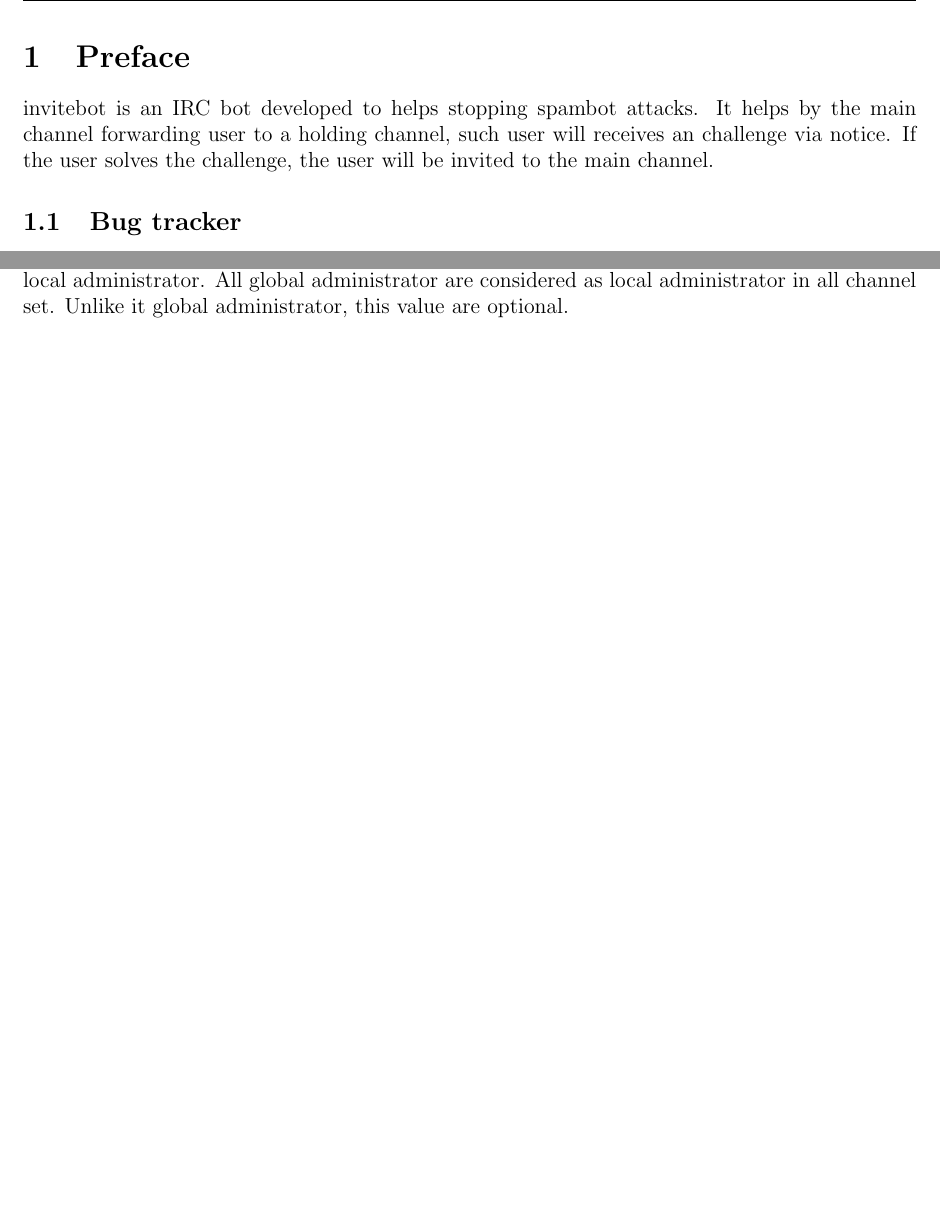
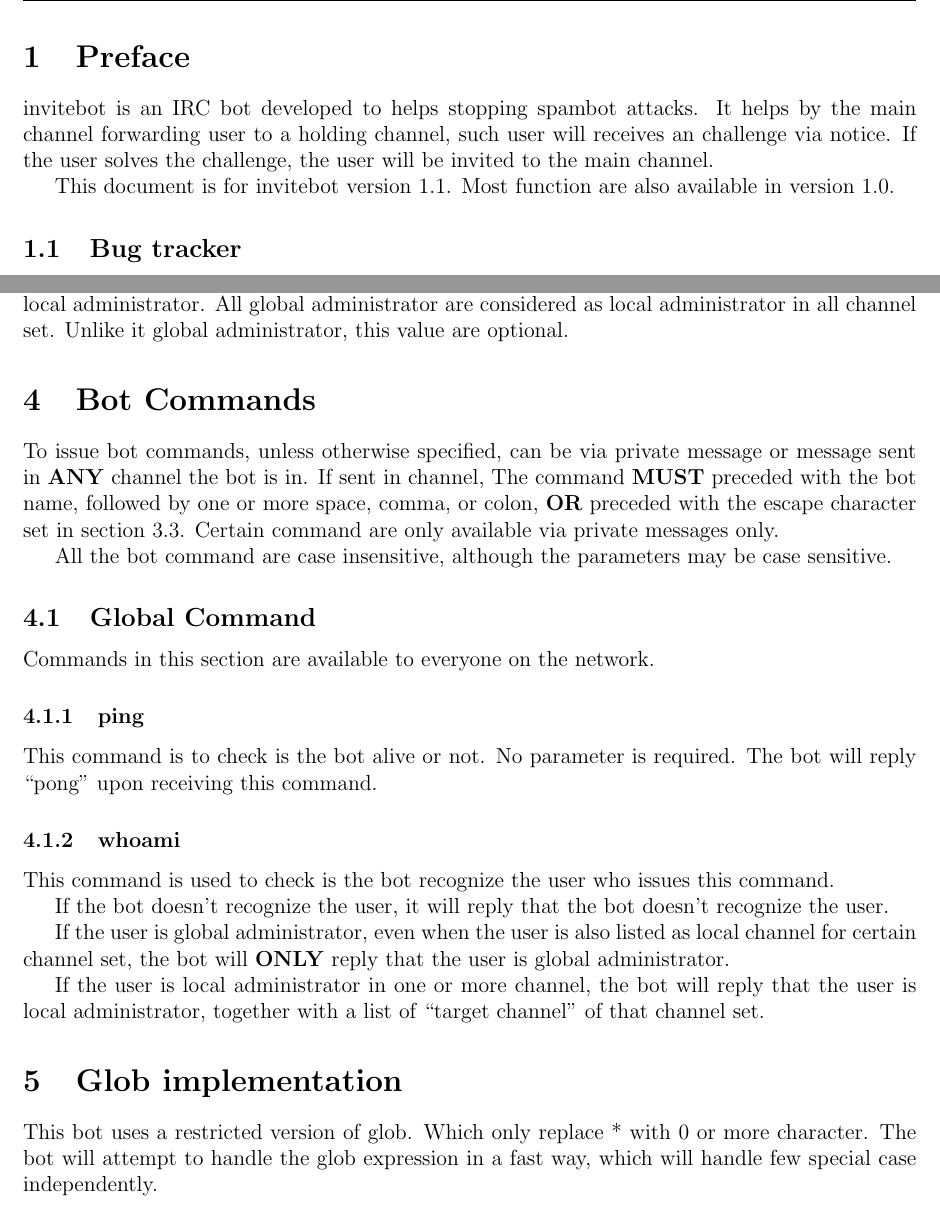
Before and after one commit to ktllo/inviteBot, a LaTeX document (doc/document.tex): two parts of pages 3 and 5 of 5, joined at a grey line, cut so that both start at the same text, the shorter picture padded with empty space. Compiled offline with pdfLaTeX.

Commit message:
Done few bot commands and briefly talk about the glob implementation

```diff
--- a/doc/document.tex
+++ b/doc/document.tex
@@ -17,12 +17,15 @@
 
 \title{User guide to invitebot}
 \author{LO Kam Tao Leo\\\href{mailto:leolo@leolo.org}{leolo@leolo.org}}
-\date{\today}
+\date{August 2015}
+\setcounter{tocdepth}{2}
 \begin{document}
 	\maketitle
 \tableofcontents\newpage
 \section{Preface}
 invitebot is an IRC bot developed to helps stopping spambot attacks. It helps by the main channel forwarding user to a holding channel, such user will receives an challenge via notice. If the user solves the challenge, the user will be invited to the main channel.
+
+This document is for invitebot version 1.1. Most function are also available in version 1.0.
 \subsection{Bug tracker}
 The bug tracker for this project is the GitHub one, at \url{https://github.com/ktllo/inviteBot}.
 \section{Downloading invitebot}
@@ -64,4 +67,22 @@ All setting parameter in this section will preceded with the channel set key, an
 \paragraph{listen} The ``holding channel''. The holding channel MUST be unique among other holding channel listed. You should manually set redirection user from  ``target channel'' to ``holding channel''. If the bot is operator in this channel, the bot will remove user from this channel when the user join the ``target channel''.
 \paragraph{report} Where the bot will reports  join and invite
 \paragraph{admin} A comma separated list of hostmask (\textit{nick!ident@host}) what the user are consider as local administrator. All global administrator are considered as local administrator in all channel set. Unlike it global administrator, this value are optional.
+\section{Bot Commands}
+To issue bot commands, unless otherwise specified, can be via private message or message sent in \textbf{ANY} channel the bot is in. If sent in channel, The command \textbf{MUST} preceded with the bot name, followed by one or more space, comma, or colon, \textbf{OR} preceded with the escape character set in section~\ref{sec:conf:escape}. Certain command are only available via private messages only.
+
+All the bot command are case insensitive, although the parameters may be case sensitive.
+\subsection{Global Command}
+Commands in this section are available to everyone on the network.
+\subsubsection{ping}
+This command is to check is the bot alive or not. No parameter is required. The bot will reply ``pong'' upon receiving this command.
+\subsubsection{whoami}
+This command is used to check is the bot recognize the user who issues this command.
+
+If the bot doesn't recognize the user, it will reply that the bot doesn't recognize the user.
+
+If the user is global administrator, even when the user is also listed as local channel for certain channel set, the bot will \textbf{ONLY} reply that the user is global administrator.
+
+If the user is local administrator in one or more channel, the bot will reply that the user is local administrator, together with a list of ``target channel'' of that channel set.
+\section{Glob implementation}
+This bot uses a restricted version of glob. Which only replace * with 0 or more character. The bot will attempt to handle the glob expression in a fast way, which will handle few special case independently.
 \end{document}
```
Also changed, not shown: doc/document.tex (2 more changed lines).
